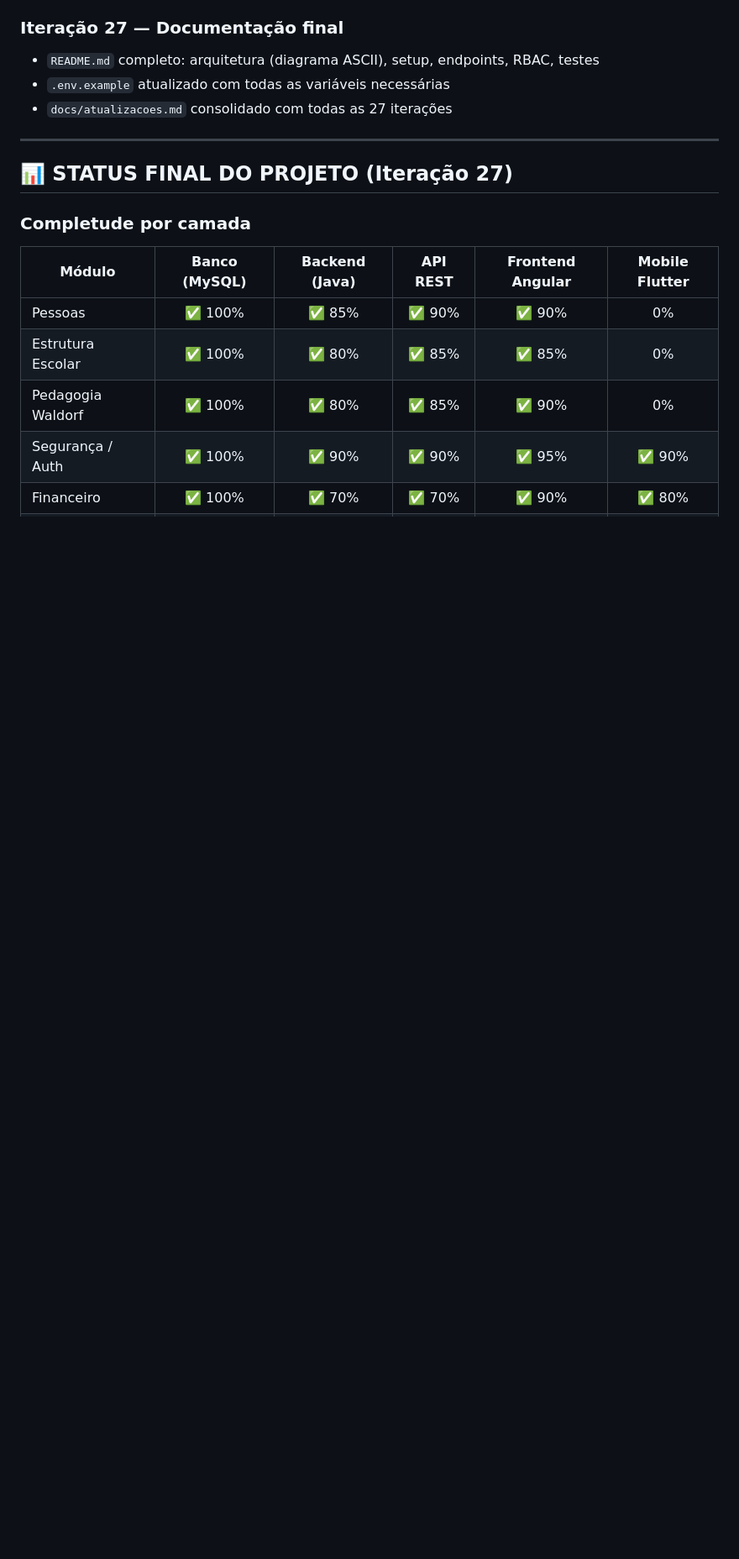
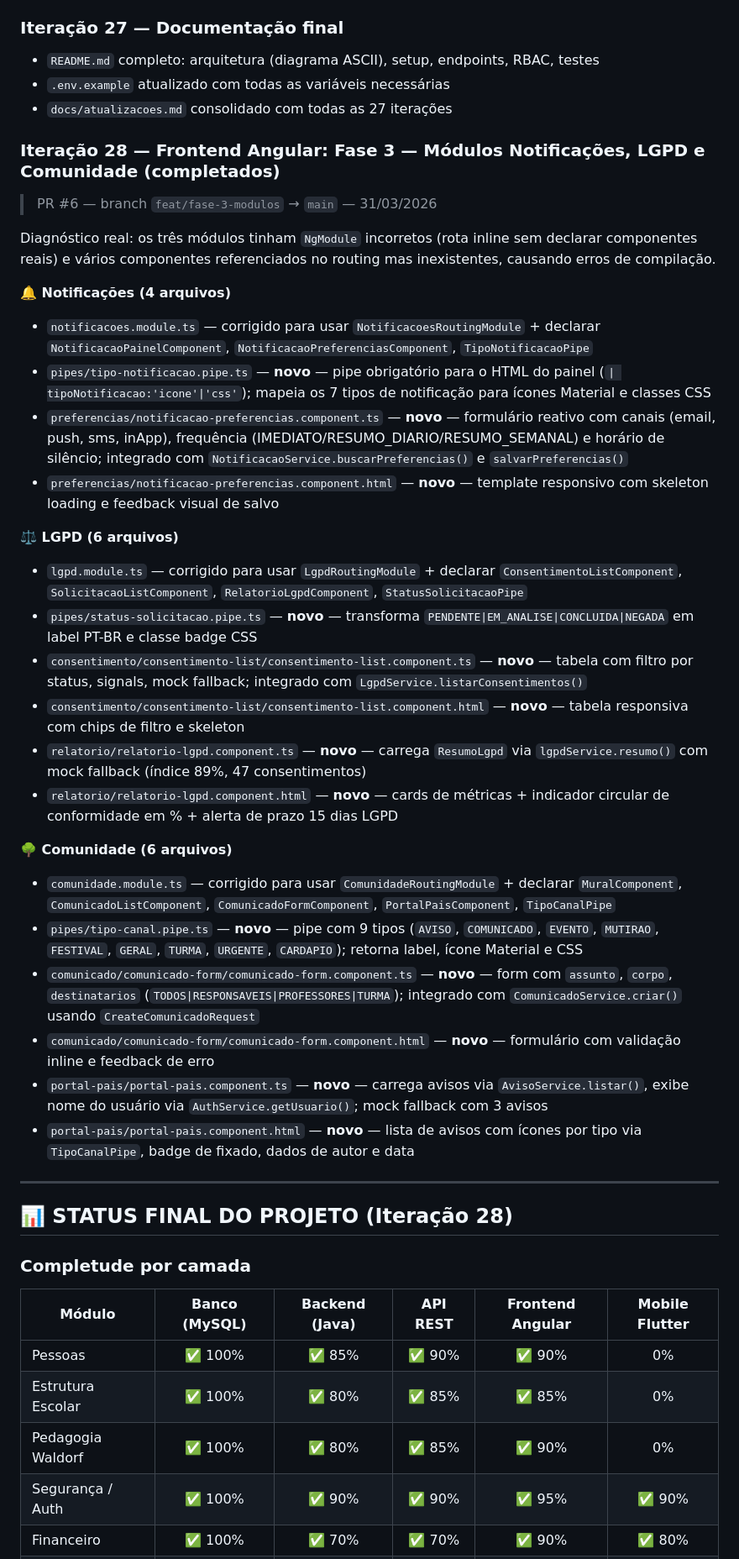
Before and after one commit to danzeroum/waldorf-school-system, a Markdown page: docs/atualizacoes.md, the part around one of its changes. Shown at 84% size. GitHub-like rendering; blank space fills up the shorter version.

Commit message:
docs: registra iteração 28 — fase 3 módulos Angular completos

```diff
--- a/docs/atualizacoes.md
+++ b/docs/atualizacoes.md
@@ -139,9 +139,37 @@
 - `.env.example` atualizado com todas as variáveis necessárias
 - `docs/atualizacoes.md` consolidado com todas as 27 iterações
 
+### Iteração 28 — Frontend Angular: Fase 3 — Módulos Notificações, LGPD e Comunidade (completados)
+
+> PR #6 — branch `feat/fase-3-modulos` → `main` — 31/03/2026
+
+Diagnóstico real: os três módulos tinham `NgModule` incorretos (rota inline sem declarar componentes reais) e vários componentes referenciados no routing mas inexistentes, causando erros de compilação.
+
+**🔔 Notificações (4 arquivos)**
+- `notificacoes.module.ts` — corrigido para usar `NotificacoesRoutingModule` + declarar `NotificacaoPainelComponent`, `NotificacaoPreferenciasComponent`, `TipoNotificacaoPipe`
+- `pipes/tipo-notificacao.pipe.ts` — **novo** — pipe obrigatório para o HTML do painel (`| tipoNotificacao:'icone'|'css'`); mapeia os 7 tipos de notificação para ícones Material e classes CSS
+- `preferencias/notificacao-preferencias.component.ts` — **novo** — formulário reativo com canais (email, push, sms, inApp), frequência (IMEDIATO/RESUMO_DIARIO/RESUMO_SEMANAL) e horário de silêncio; integrado com `NotificacaoService.buscarPreferencias()` e `salvarPreferencias()`
+- `preferencias/notificacao-preferencias.component.html` — **novo** — template responsivo com skeleton loading e feedback visual de salvo
+
+**⚖️ LGPD (6 arquivos)**
+- `lgpd.module.ts` — corrigido para usar `LgpdRoutingModule` + declarar `ConsentimentoListComponent`, `SolicitacaoListComponent`, `RelatorioLgpdComponent`, `StatusSolicitacaoPipe`
+- `pipes/status-solicitacao.pipe.ts` — **novo** — transforma `PENDENTE|EM_ANALISE|CONCLUIDA|NEGADA` em label PT-BR e classe badge CSS
+- `consentimento/consentimento-list/consentimento-list.component.ts` — **novo** — tabela com filtro por status, signals, mock fallback; integrado com `LgpdService.listarConsentimentos()`
+- `consentimento/consentimento-list/consentimento-list.component.html` — **novo** — tabela responsiva com chips de filtro e skeleton
+- `relatorio/relatorio-lgpd.component.ts` — **novo** — carrega `ResumoLgpd` via `lgpdService.resumo()` com mock fallback (índice 89%, 47 consentimentos)
+- `relatorio/relatorio-lgpd.component.html` — **novo** — cards de métricas + indicador circular de conformidade em % + alerta de prazo 15 dias LGPD
+
+**🌳 Comunidade (6 arquivos)**
+- `comunidade.module.ts` — corrigido para usar `ComunidadeRoutingModule` + declarar `MuralComponent`, `ComunicadoListComponent`, `ComunicadoFormComponent`, `PortalPaisComponent`, `TipoCanalPipe`
+- `pipes/tipo-canal.pipe.ts` — **novo** — pipe com 9 tipos (`AVISO`, `COMUNICADO`, `EVENTO`, `MUTIRAO`, `FESTIVAL`, `GERAL`, `TURMA`, `URGENTE`, `CARDAPIO`); retorna label, ícone Material e CSS
+- `comunicado/comunicado-form/comunicado-form.component.ts` — **novo** — form com `assunto`, `corpo`, `destinatarios` (`TODOS|RESPONSAVEIS|PROFESSORES|TURMA`); integrado com `ComunicadoService.criar()` usando `CreateComunicadoRequest`
+- `comunicado/comunicado-form/comunicado-form.component.html` — **novo** — formulário com validação inline e feedback de erro
+- `portal-pais/portal-pais.component.ts` — **novo** — carrega avisos via `AvisoService.listar()`, exibe nome do usuário via `AuthService.getUsuario()`; mock fallback com 3 avisos
+- `portal-pais/portal-pais.component.html` — **novo** — lista de avisos com ícones por tipo via `TipoCanalPipe`, badge de fixado, dados de autor e data
+
 ---
 
-## 📊 STATUS FINAL DO PROJETO (Iteração 27)
+## 📊 STATUS FINAL DO PROJETO (Iteração 28)
 
 ### Completude por camada
 
```
Also changed, not shown: other parts of docs/atualizacoes.md (+7 -7 lines).
